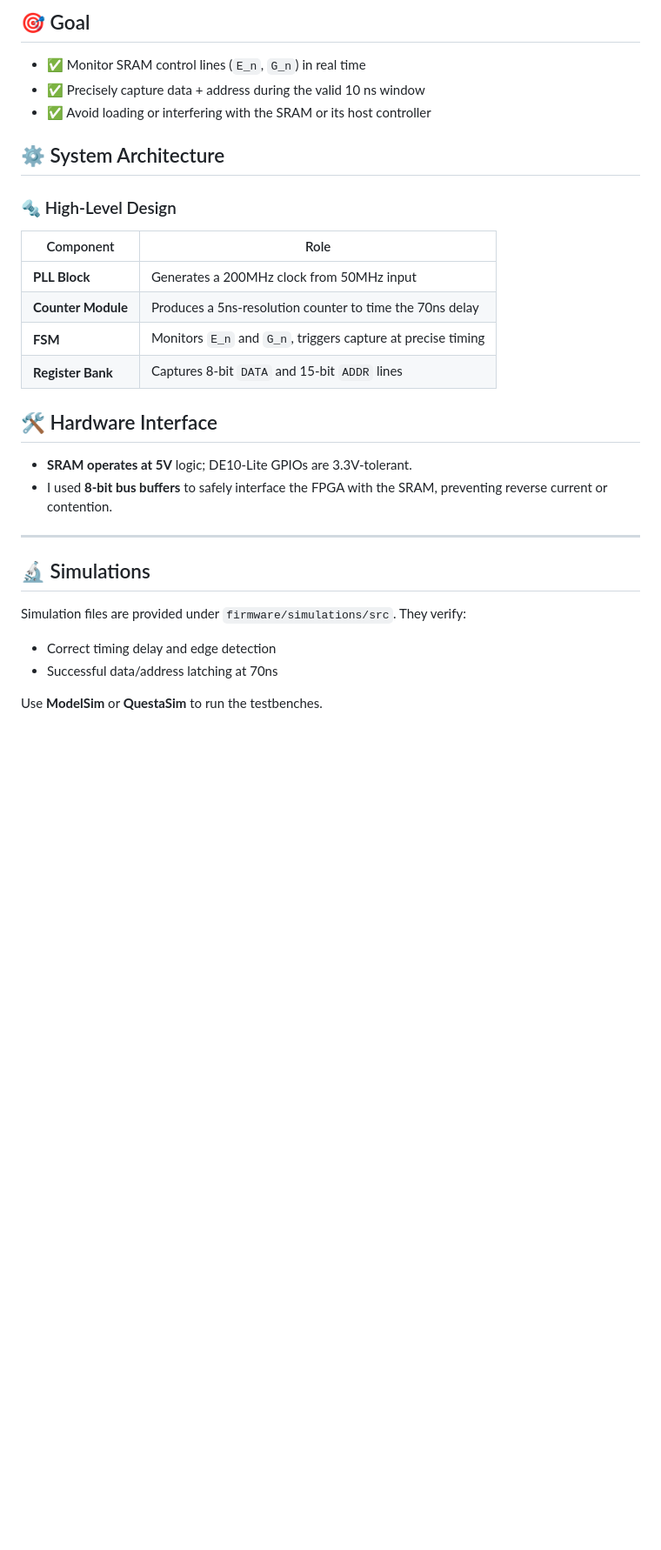
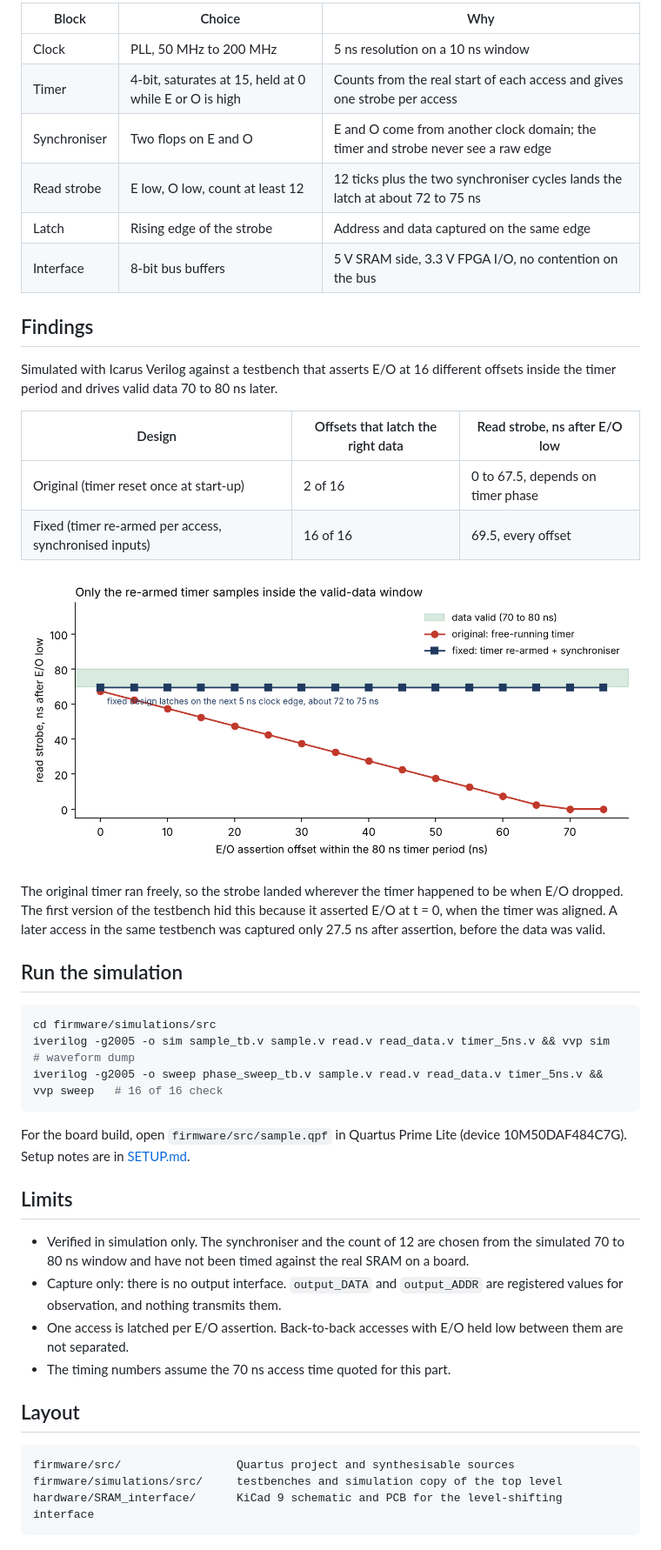
Before and after one commit to PontshoMbizo/SRAM_sampling, a Markdown page: README.md, the part around one of its changes. Shown at 87% size. Rendered like a GitHub page; pictures changed too: docs/images/sram_phase_sweep.png (added); blank space fills up the shorter version.

Commit message:
fix: re-arm timer per access, synchronise E/O, add phase-sweep testbench; rewrite README

````diff
--- a/README.md
+++ b/README.md
@@ -12,35 +24,47 @@ The SRAM only makes valid data available for **~10 ns**, approximately **70 ns a
 
-## 🎯 Goal
+| Block | Choice | Why |
+|---|---|---|
+| Clock | PLL, 50 MHz to 200 MHz | 5 ns resolution on a 10 ns window |
+| Timer | 4-bit, saturates at 15, held at 0 while E or O is high | Counts from the real start of each access and gives one strobe per access |
+| Synchroniser | Two flops on E and O | E and O come from another clock domain; the timer and strobe never see a raw edge |
+| Read strobe | E low, O low, count at least 12 | 12 ticks plus the two synchroniser cycles lands the latch at about 72 to 75 ns |
+| Latch | Rising edge of the strobe | Address and data captured on the same edge |
+| Interface | 8-bit bus buffers | 5 V SRAM side, 3.3 V FPGA I/O, no contention on the bus |
 
-- ✅ Monitor SRAM control lines (`E_n`, `G_n`) in real time
-- ✅ Precisely capture data + address during the valid 10 ns window
-- ✅ Avoid loading or interfering with the SRAM or its host controller
+## Findings
 
+Simulated with Icarus Verilog against a testbench that asserts E/O at 16 different offsets inside the timer period and drives valid data 70 to 80 ns later.
 
-## ⚙️ System Architecture
+| Design | Offsets that latch the right data | Read strobe, ns after E/O low |
+|---|---|---|
+| Original (timer reset once at start-up) | 2 of 16 | 0 to 67.5, depends on timer phase |
+| Fixed (timer re-armed per access, synchronised inputs) | 16 of 16 | 69.5, every offset |
 
-### 🔩 High-Level Design
+![Read strobe timing against the 70 to 80 ns valid window](docs/images/sram_phase_sweep.png)
 
-| Component         | Role                                                                  |
-|-------------------|-----------------------------------------------------------------------|
-| **PLL Block**     | Generates a 200MHz clock from 50MHz input                          	|
-| **Counter Module**| Produces a 5ns-resolution counter to time the 70ns delay				|
-| **FSM**           | Monitors `E_n` and `G_n`, triggers capture at precise timing          |
-| **Register Bank** | Captures 8-bit `DATA` and 15-bit `ADDR` lines                         |
+The original timer ran freely, so the strobe landed wherever the timer happened to be when E/O dropped. The first version of the testbench hid this because it asserted E/O at t = 0, when the timer was aligned. A later access in the same testbench was captured only 27.5 ns after assertion, before the data was valid.
 
-## 🛠️ Hardware Interface
+## Run the simulation
 
-- **SRAM operates at 5V** logic; DE10-Lite GPIOs are 3.3V-tolerant.
-- I used **8-bit bus buffers** to safely interface the FPGA with the SRAM, preventing reverse current or contention.
+```bash
+cd firmware/simulations/src
+iverilog -g2005 -o sim sample_tb.v sample.v read.v read_data.v timer_5ns.v && vvp sim      # waveform dump
+iverilog -g2005 -o sweep phase_sweep_tb.v sample.v read.v read_data.v timer_5ns.v && vvp sweep   # 16 of 16 check
+```
 
+For the board build, open `firmware/src/sample.qpf` in Quartus Prime Lite (device 10M50DAF484C7G). Setup notes are in [SETUP.md](SETUP.md).
 
----
+## Limits
 
-## 🔬 Simulations
+- Verified in simulation only. The synchroniser and the count of 12 are chosen from the simulated 70 to 80 ns window and have not been timed against the real SRAM on a board.
+- Capture only: there is no output interface. `output_DATA` and `output_ADDR` are registered values for observation, and nothing transmits them.
+- One access is latched per E/O assertion. Back-to-back accesses with E/O held low between them are not separated.
+- The timing numbers assume the 70 ns access time quoted for this part.
 
-Simulation files are provided under `firmware/simulations/src`. They verify:
+## Layout
 
-- Correct timing delay and edge detection
-- Successful data/address latching at 70ns
-
-Use **ModelSim** or **QuestaSim** to run the testbenches.
+```
+firmware/src/                 Quartus project and synthesisable sources
+firmware/simulations/src/     testbenches and simulation copy of the top level
+hardware/SRAM_interface/      KiCad 9 schematic and PCB for the level-shifting interface
+```
````
Also changed, not shown: other parts of README.md (+17 -5 lines), docs/images/sram_capture_waveform.png (added), 9 other files.
